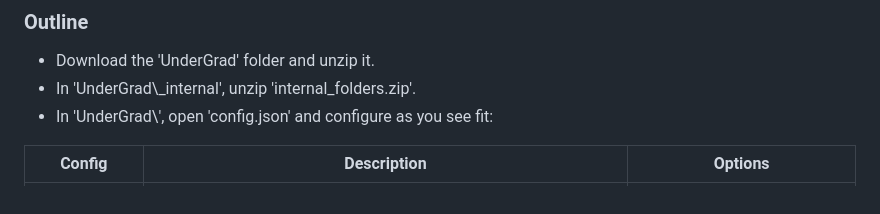
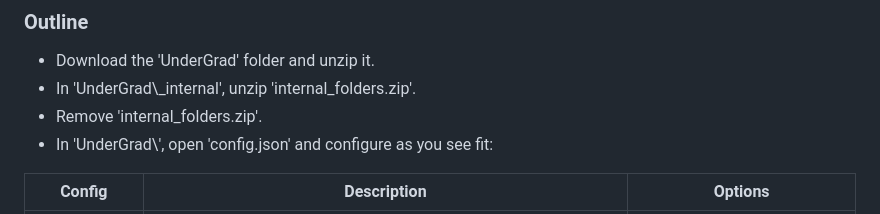
Before and after one commit to Ak0sTib0r/UnderGrad, a Markdown page: README.md, the part around the change. GitHub-like rendering.

```diff
--- a/README.md
+++ b/README.md
@@ -228,6 +228,7 @@ Open VS Code settings (bottom left corner), click the JSON icon in the top right
 ### Outline
 - Download the 'UnderGrad' folder and unzip it.
 - In 'UnderGrad\\_internal', unzip 'internal_folders.zip'.
+- Remove 'internal_folders.zip'.
 - In 'UnderGrad\\', open 'config.json' and configure as you see fit:
 
 | Config | Description | Options |
```
